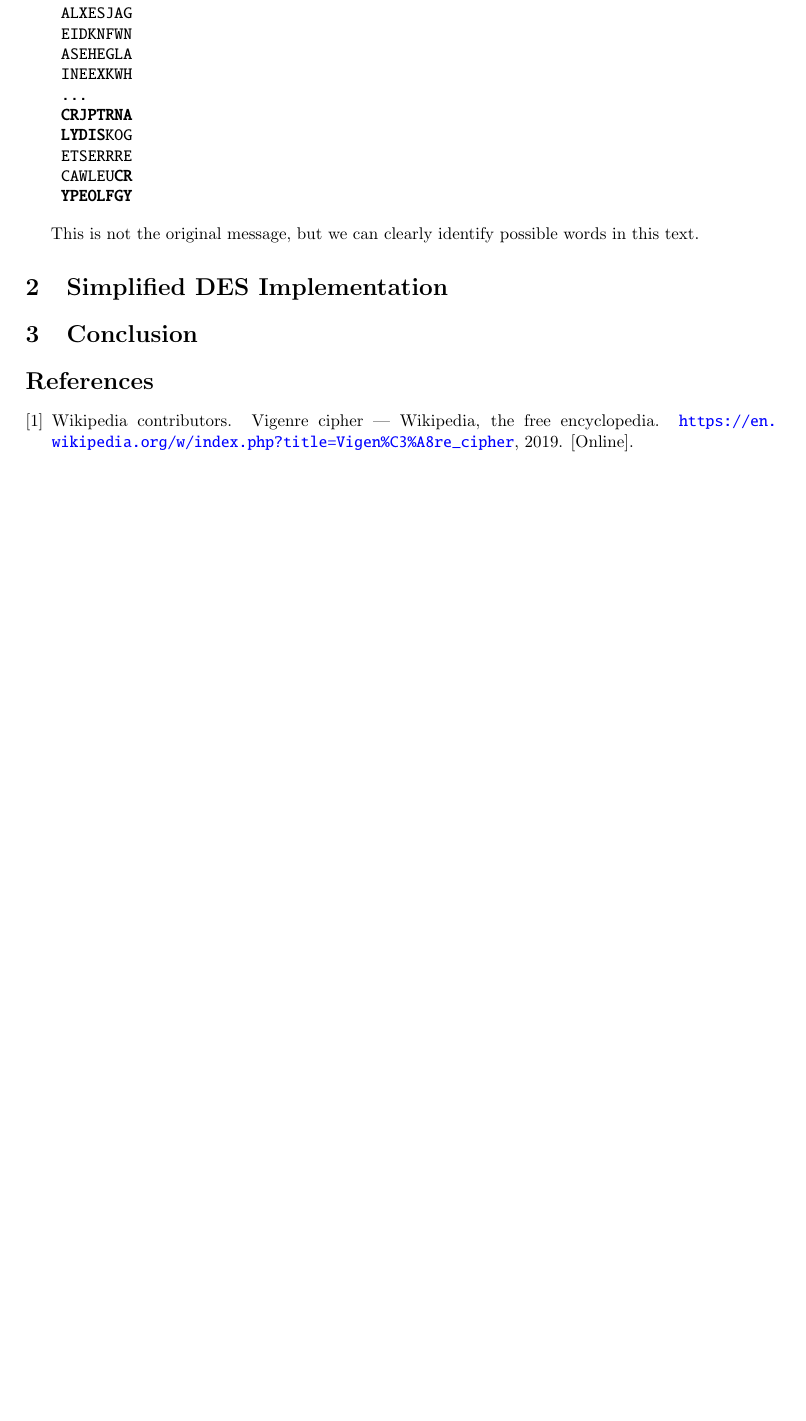
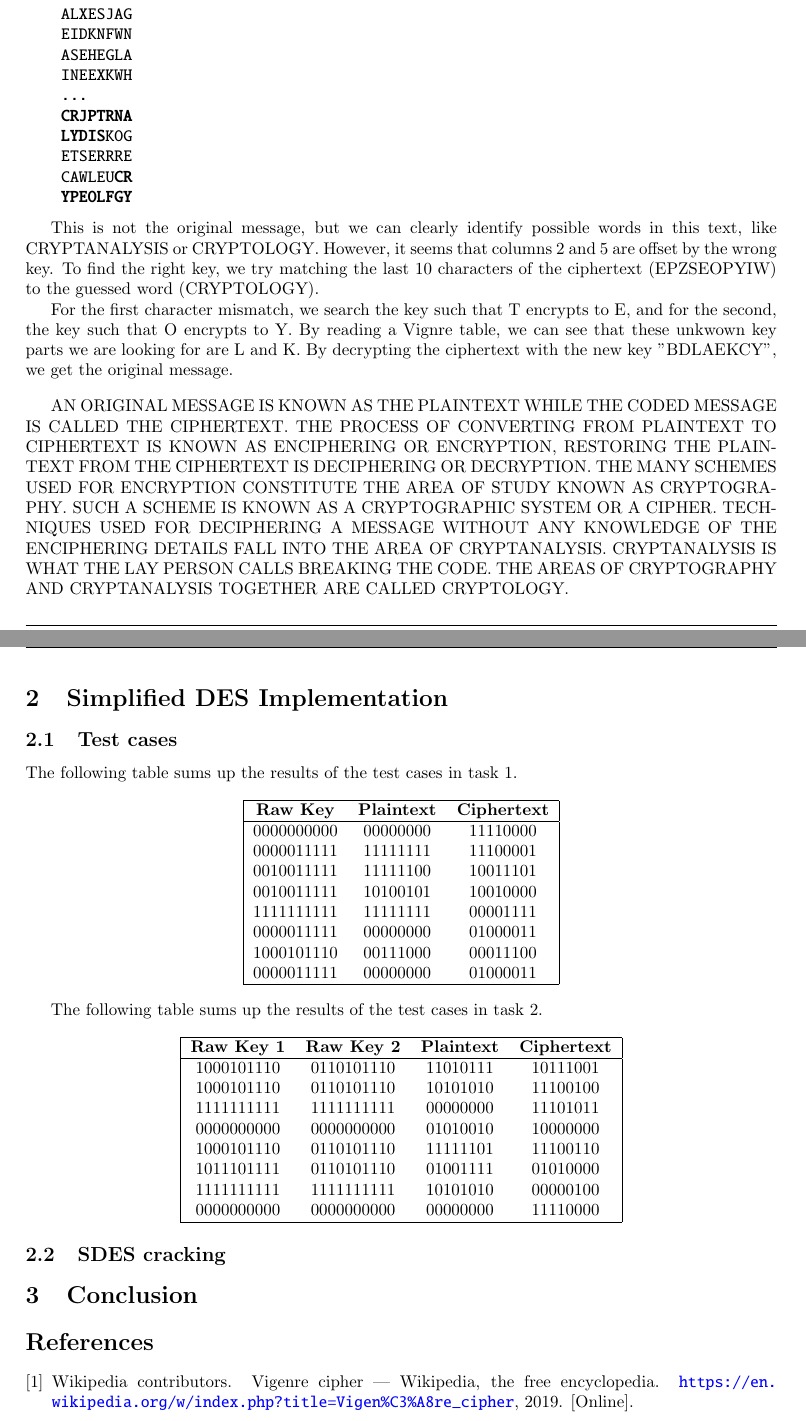
Before and after one commit to teobouvard/study, a LaTeX problem sheet (4-UiS/cryptography/assignment1/report.tex): part of page 3 of 3 before the commit and two parts of pages 3 and 4 of 4 after it, the two joined at a grey line, cut so that both start at the same text, the shorter picture padded with empty space. The pictures show the PDF file 4-UiS/cryptography/assignment1/report.pdf that the author committed with the source.

Commit message:
working on report

```diff
--- a/4-UiS/cryptography/assignment1/report.tex
+++ b/4-UiS/cryptography/assignment1/report.tex
@@ -179,9 +181,58 @@ When using this method on the given ciphertext with the key "BDAAETCY", we can d
     \textbf{YPEOLFGY}
 \end{alltt}
 
-This is not the original message, but we can clearly identify possible words in this text.
+This is not the original message, but we can clearly identify possible words in this text, like CRYPTANALYSIS or CRYPTOLOGY. However, it seems that columns 2 and 5 are offset by the wrong key. To find the right key, we try matching the last 10 characters of the ciphertext (EPZSEOPYIW) to the guessed word (CRYPTOLOGY).
+
+For the first character mismatch, we search the key such that T encrypts to E, and for the second, the key such that O encrypts to Y. By reading a Vignère table, we can see that these unkwown key parts we are looking for are L and K.
+By decrypting the ciphertext with the new key "BDLAEKCY", we get the original message.
+\bigskip
+
+\sloppy
+AN ORIGINAL MESSAGE IS KNOWN AS THE PLAINTEXT WHILE THE CODED MESSAGE IS CALLED THE CIPHERTEXT. THE PROCESS OF CONVERTING FROM PLAINTEXT TO CIPHERTEXT IS KNOWN AS ENCIPHERING OR ENCRYPTION,  RESTORING THE PLAINTEXT FROM THE CIPHERTEXT IS DECIPHERING OR DECRYPTION. THE MANY SCHEMES USED FOR ENCRYPTION CONSTITUTE THE AREA OF STUDY KNOWN AS CRYPTOGRAPHY. SUCH A SCHEME IS KNOWN AS A CRYPTOGRAPHIC SYSTEM OR A CIPHER. TECHNIQUES USED FOR DECIPHERING A MESSAGE WITHOUT ANY KNOWLEDGE OF THE ENCIPHERING DETAILS FALL INTO THE AREA OF CRYPTANALYSIS. CRYPTANALYSIS IS WHAT THE LAY PERSON CALLS BREAKING THE CODE. THE AREAS OF CRYPTOGRAPHY AND CRYPTANALYSIS TOGETHER ARE CALLED CRYPTOLOGY.
 
 \section{Simplified DES Implementation}
+
+\subsection{Test cases}
+
+The following table sums up the results of the test cases in task 1.
+
+\begin{center}
+    \begin{tabular}{|c c c|}
+        \hline
+        \textbf{Raw Key} & \textbf{Plaintext} & \textbf{Ciphertext} \\
+        \hline
+        0000000000 & 00000000 & 11110000 \\
+        0000011111 & 11111111 & 11100001 \\
+        0010011111 & 11111100 & 10011101 \\
+        0010011111 & 10100101 & 10010000 \\
+        1111111111 & 11111111 & 00001111 \\
+        0000011111 & 00000000 & 01000011 \\
+        1000101110 & 00111000 & 00011100 \\
+        0000011111 & 00000000 & 01000011 \\
+        \hline
+    \end{tabular}
+\end{center}
+
+The following table sums up the results of the test cases in task 2.
+
+\begin{center}
+    \begin{tabular}{|c c c c|}
+        \hline
+        \textbf{Raw Key 1} & \textbf{Raw Key 2} & \textbf{Plaintext} & \textbf{Ciphertext} \\
+        \hline
+        1000101110 & 0110101110 & 11010111 & 10111001 \\
+        1000101110 & 0110101110 & 10101010 & 11100100 \\
+        1111111111 & 1111111111 & 00000000 & 11101011 \\
+        0000000000 & 0000000000 & 01010010 & 10000000 \\
+        1000101110 & 0110101110 & 11111101 & 11100110 \\
+        1011101111 & 0110101110 & 01001111 & 01010000 \\
+        1111111111 & 1111111111 & 10101010 & 00000100 \\
+        0000000000 & 0000000000 & 00000000 & 11110000 \\
+        \hline
+    \end{tabular}
+\end{center}
+
+\subsection{SDES cracking}
 
 \section{Conclusion}
 
```
Also changed, not shown: 4-UiS/cryptography/assignment1/report.pdf, 4-UiS/cryptography/assignment1/report.tex (12 more changed lines).
